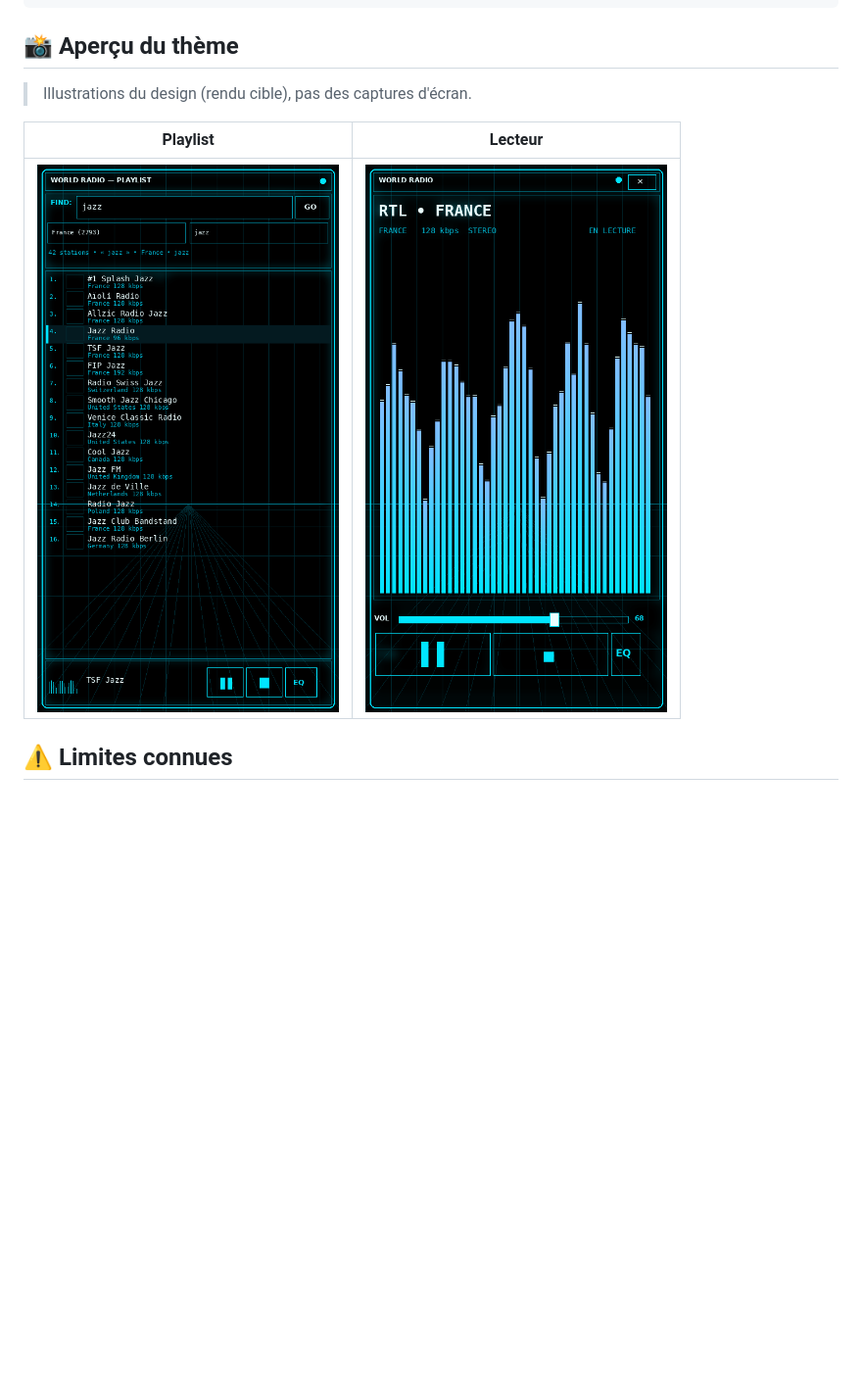
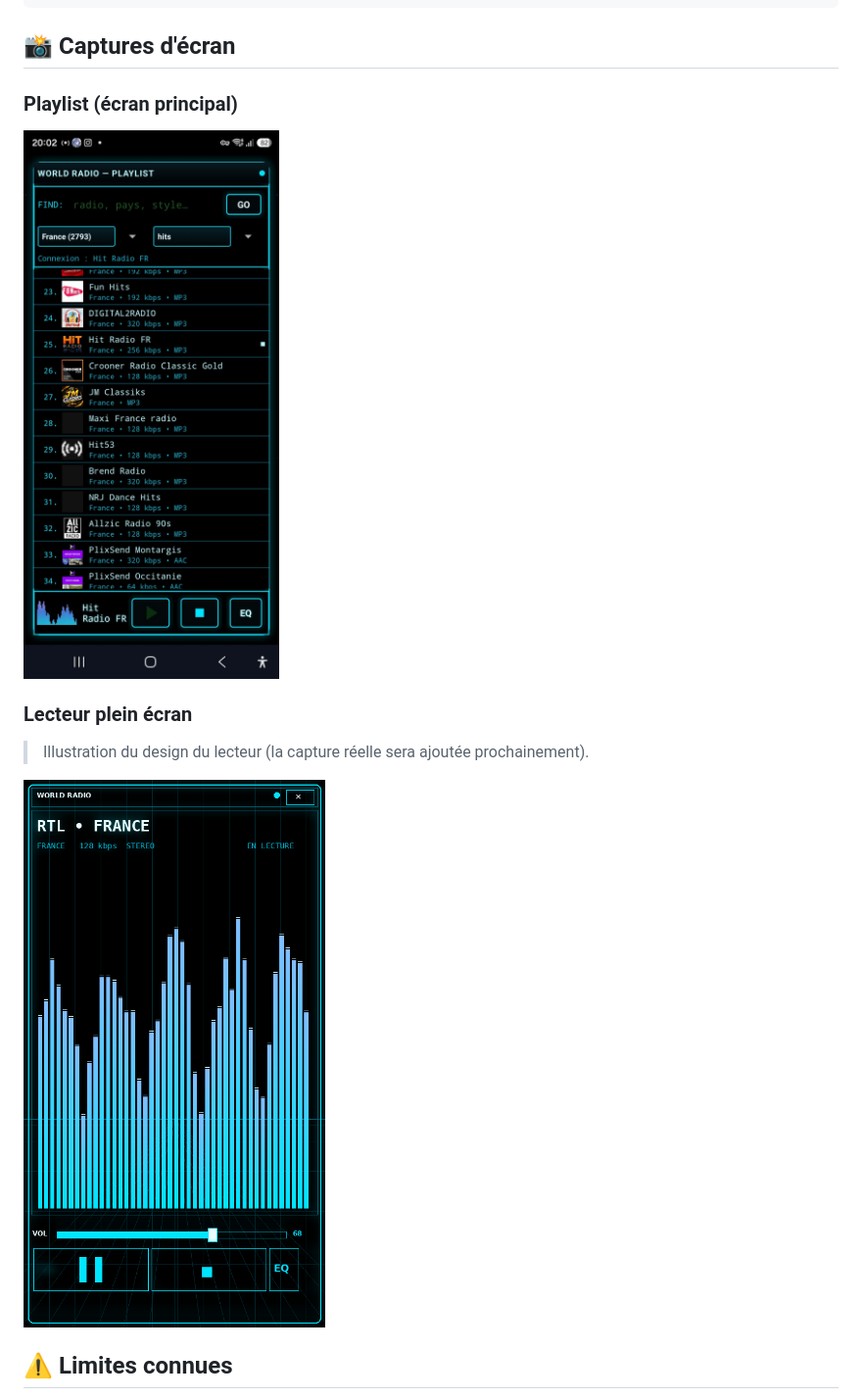
Before and after one commit to philippe015/world-radio, a Markdown page: README.md, the part around the change. Shown at 98% size. GitHub-like rendering; pictures changed too: docs/capture-playlist.jpg (added); blank space fills up the shorter version.

Commit message:
docs: ajout d'une vraie capture d'ecran de la playlist

````diff
--- a/README.md
+++ b/README.md
@@ -90,13 +90,17 @@ app/src/main/java/fr/cyberpunk/worldradio/
 └── GlowImageButton.java    # bouton icône néon
 ```
 
-## 📸 Aperçu du thème
+## 📸 Captures d'écran
 
-> Illustrations du design (rendu cible), pas des captures d'écran.
+### Playlist (écran principal)
 
-| Playlist | Lecteur |
-|---|---|
-| ![Playlist](docs/apercu-playlist.png) | ![Lecteur](docs/apercu-lecteur.png) |
+![Playlist](docs/capture-playlist.jpg)
+
+### Lecteur plein écran
+
+> Illustration du design du lecteur (la capture réelle sera ajoutée prochainement).
+
+![Lecteur](docs/apercu-lecteur.png)
 
 ## ⚠️ Limites connues
 
````
